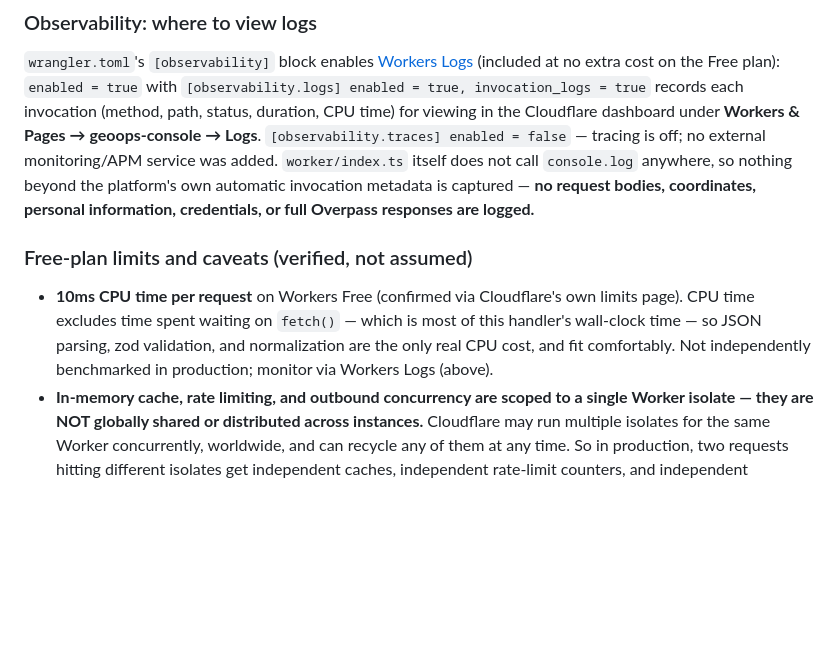
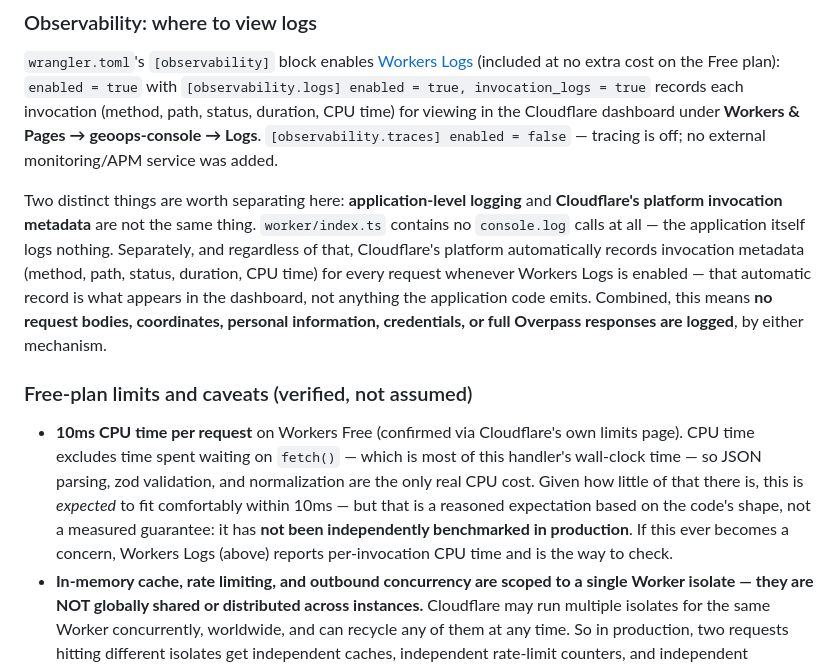
Before and after one commit to Ozan-Gokhan-Hergul/geoops-console, a Markdown page: README.md, the part around the change. Rendered like a GitHub page; blank space fills up the shorter version.

```diff
--- a/README.md
+++ b/README.md
@@ -232,19 +232,30 @@ as part of any automated build/test command in this repo).
 invocation (method, path, status, duration, CPU time) for viewing in the
 Cloudflare dashboard under **Workers & Pages → geoops-console → Logs**.
 `[observability.traces] enabled = false` — tracing is off; no external
-monitoring/APM service was added. `worker/index.ts` itself does not call
-`console.log` anywhere, so nothing beyond the platform's own automatic
-invocation metadata is captured — **no request bodies, coordinates,
-personal information, credentials, or full Overpass responses are logged.**
+monitoring/APM service was added.
+
+Two distinct things are worth separating here: **application-level
+logging** and **Cloudflare's platform invocation metadata** are not the
+same thing. `worker/index.ts` contains no `console.log` calls at all — the
+application itself logs nothing. Separately, and regardless of that,
+Cloudflare's platform automatically records invocation metadata (method,
+path, status, duration, CPU time) for every request whenever Workers Logs
+is enabled — that automatic record is what appears in the dashboard, not
+anything the application code emits. Combined, this means **no request
+bodies, coordinates, personal information, credentials, or full Overpass
+responses are logged**, by either mechanism.
 
 ### Free-plan limits and caveats (verified, not assumed)
 
 - **10ms CPU time per request** on Workers Free (confirmed via Cloudflare's
   own limits page). CPU time excludes time spent waiting on `fetch()` —
   which is most of this handler's wall-clock time — so JSON parsing, zod
-  validation, and normalization are the only real CPU cost, and fit
-  comfortably. Not independently benchmarked in production; monitor via
-  Workers Logs (above).
+  validation, and normalization are the only real CPU cost. Given how
+  little of that there is, this is *expected* to fit comfortably within
+  10ms — but that is a reasoned expectation based on the code's shape, not
+  a measured guarantee: it has **not been independently benchmarked in
+  production**. If this ever becomes a concern, Workers Logs (above)
+  reports per-invocation CPU time and is the way to check.
 - **In-memory cache, rate limiting, and outbound concurrency are scoped to a
   single Worker isolate — they are NOT globally shared or distributed
   across instances.** Cloudflare may run multiple isolates for the same
```
Also changed, not shown: DECISIONS.md (+4 -3 lines), docs/PORTFOLIO_CASE_STUDY.md (+13 -8 lines).
